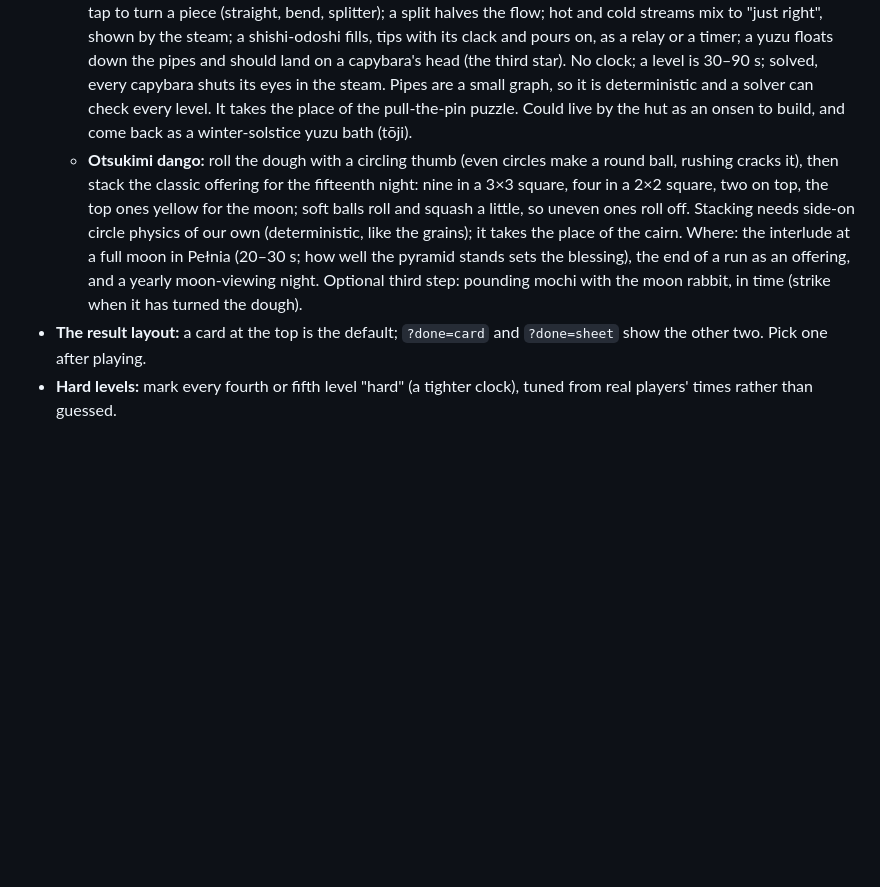
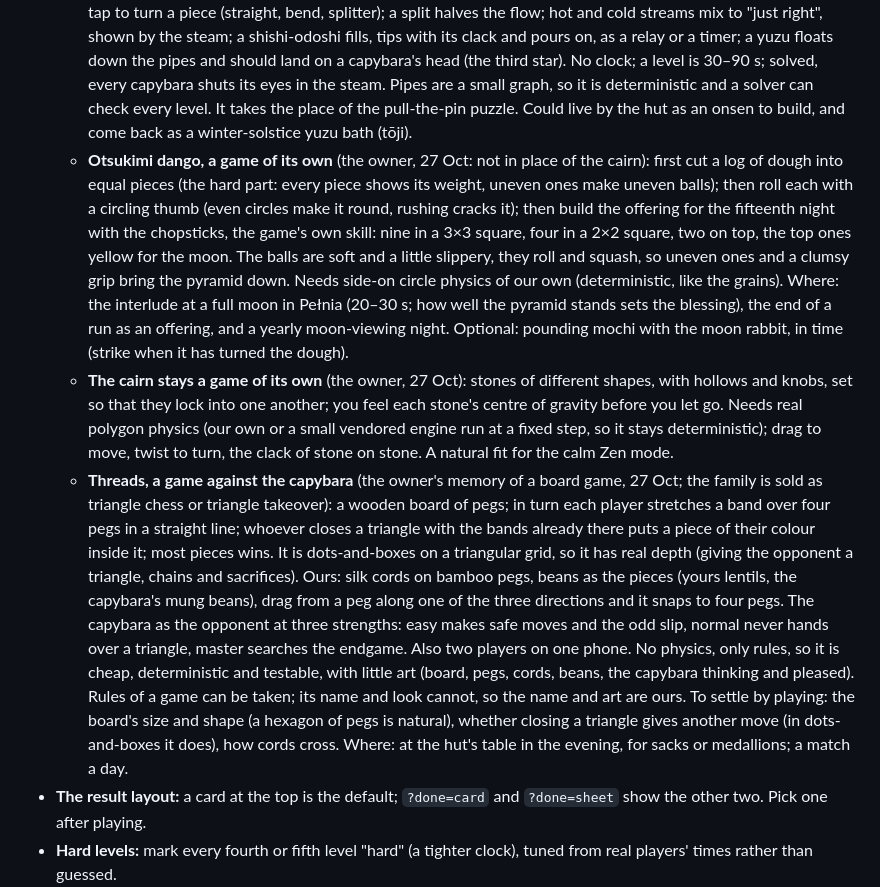
Before and after one commit to slodkibufetposypki/sprinkle-pour, a Markdown page: zen-grain/ROADMAP.md, the part around the change. GitHub-like rendering; blank space fills up the shorter version.

Commit message:
Roadmap: dango and the cairn as two games; threads, a game against the capybara
Co-Authored-By: Claude Opus 5.5 <noreply@anthropic.com>
Claude-Session: https://claude.ai/code/session_014C1xeWo42GP6yJKRLtYnVm

```diff
--- a/zen-grain/ROADMAP.md
+++ b/zen-grain/ROADMAP.md
@@ -51,7 +51,9 @@
 - **The workshop (the owner's idea, for later):** at some point in the game a workshop opens, where for points you build a new pair of chopsticks by joining two pairs you already own. The new pair carries both bonuses (e.g. cherry and ebony: the flash when the kind changes and slower wrong grains), and has a look of its own made from the two. To decide when it is built: what the points are (spent from score, sorted grains, or a currency of its own), when the workshop opens, whether the two pairs used are kept, and whether a joined pair can be joined again.
 - **Mini-games now and then, to break the routine** (the owner's sister): stacking stones into a cairn with real physics (shapes, friction, balance); a pull-the-pin puzzle (beans held behind latches, released in the right order into the right bowls); a matching puzzle; copying a bean pattern in the zen sand. One at a time, the cairn first. **Two more from the owner (27 Oct), both themed and both calm:**
   - **The capybaras' hot spring** (from the real baths at Japanese zoos, which began at Izu Shaboten Zoo in 1982 when a keeper saw the capybaras gather in a puddle of warm cleaning water): a logic puzzle on a rocky slope. Route the hot spring's water through bamboo pipes (kakehi) so every capybara waiting below gets its stream: tap to turn a piece (straight, bend, splitter); a split halves the flow; hot and cold streams mix to "just right", shown by the steam; a shishi-odoshi fills, tips with its clack and pours on, as a relay or a timer; a yuzu floats down the pipes and should land on a capybara's head (the third star). No clock; a level is 30–90 s; solved, every capybara shuts its eyes in the steam. Pipes are a small graph, so it is deterministic and a solver can check every level. It takes the place of the pull-the-pin puzzle. Could live by the hut as an onsen to build, and come back as a winter-solstice yuzu bath (tōji).
-  - **Otsukimi dango:** roll the dough with a circling thumb (even circles make a round ball, rushing cracks it), then stack the classic offering for the fifteenth night: nine in a 3×3 square, four in a 2×2 square, two on top, the top ones yellow for the moon; soft balls roll and squash a little, so uneven ones roll off. Stacking needs side-on circle physics of our own (deterministic, like the grains); it takes the place of the cairn. Where: the interlude at a full moon in Pełnia (20–30 s; how well the pyramid stands sets the blessing), the end of a run as an offering, and a yearly moon-viewing night. Optional third step: pounding mochi with the moon rabbit, in time (strike when it has turned the dough).
+  - **Otsukimi dango, a game of its own** (the owner, 27 Oct: not in place of the cairn): first cut a log of dough into equal pieces (the hard part: every piece shows its weight, uneven ones make uneven balls); then roll each with a circling thumb (even circles make it round, rushing cracks it); then build the offering for the fifteenth night with the chopsticks, the game's own skill: nine in a 3×3 square, four in a 2×2 square, two on top, the top ones yellow for the moon. The balls are soft and a little slippery, they roll and squash, so uneven ones and a clumsy grip bring the pyramid down. Needs side-on circle physics of our own (deterministic, like the grains). Where: the interlude at a full moon in Pełnia (20–30 s; how well the pyramid stands sets the blessing), the end of a run as an offering, and a yearly moon-viewing night. Optional: pounding mochi with the moon rabbit, in time (strike when it has turned the dough).
+  - **The cairn stays a game of its own** (the owner, 27 Oct): stones of different shapes, with hollows and knobs, set so that they lock into one another; you feel each stone's centre of gravity before you let go. Needs real polygon physics (our own or a small vendored engine run at a fixed step, so it stays deterministic); drag to move, twist to turn, the clack of stone on stone. A natural fit for the calm Zen mode.
+  - **Threads, a game against the capybara** (the owner's memory of a board game, 27 Oct; the family is sold as triangle chess or triangle takeover): a wooden board of pegs; in turn each player stretches a band over four pegs in a straight line; whoever closes a triangle with the bands already there puts a piece of their colour inside it; most pieces wins. It is dots-and-boxes on a triangular grid, so it has real depth (giving the opponent a triangle, chains and sacrifices). Ours: silk cords on bamboo pegs, beans as the pieces (yours lentils, the capybara's mung beans), drag from a peg along one of the three directions and it snaps to four pegs. The capybara as the opponent at three strengths: easy makes safe moves and the odd slip, normal never hands over a triangle, master searches the endgame. Also two players on one phone. No physics, only rules, so it is cheap, deterministic and testable, with little art (board, pegs, cords, beans, the capybara thinking and pleased). Rules of a game can be taken; its name and look cannot, so the name and art are ours. To settle by playing: the board's size and shape (a hexagon of pegs is natural), whether closing a triangle gives another move (in dots-and-boxes it does), how cords cross. Where: at the hut's table in the evening, for sacks or medallions; a match a day.
 - **The result layout:** a card at the top is the default; `?done=card` and `?done=sheet` show the other two. Pick one after playing.
 - **Hard levels:** mark every fourth or fifth level "hard" (a tighter clock), tuned from real players' times rather than guessed.
 - **The room and its upgrades:** restoring and decorating the hut with stars (asset production, later).
```
